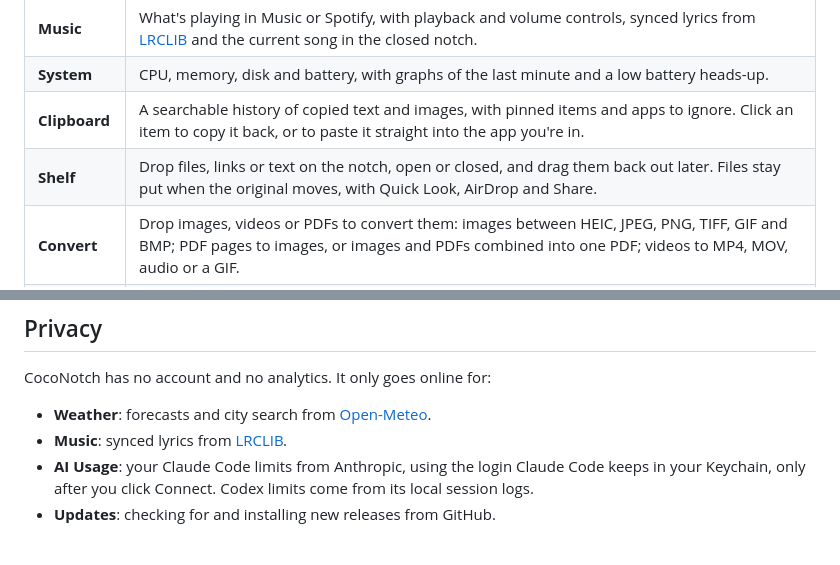
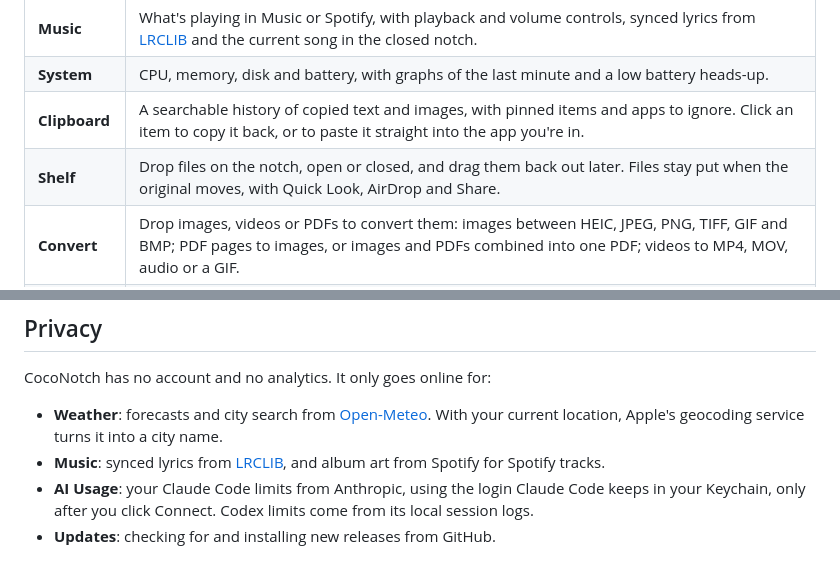
Before and after one commit to juangarcia-ts/coconotch, a Markdown page: README.md, 2 parts joined by grey strips. GitHub-like rendering.

Commit message:
docs: add the banner, move the demo GIF to Widgets and fix the Shelf and Privacy details

```diff
--- a/README.md
+++ b/README.md
@@ -44,7 +46,7 @@ Or download `CocoNotch-<version>.zip` from the [latest release](https://github.c
 | **Music** | What's playing in Music or Spotify, with playback and volume controls, synced lyrics from [LRCLIB](https://lrclib.net) and the current song in the closed notch. |
 | **System** | CPU, memory, disk and battery, with graphs of the last minute and a low battery heads-up. |
 | **Clipboard** | A searchable history of copied text and images, with pinned items and apps to ignore. Click an item to copy it back, or to paste it straight into the app you're in. |
-| **Shelf** | Drop files, links or text on the notch, open or closed, and drag them back out later. Files stay put when the original moves, with Quick Look, AirDrop and Share. |
+| **Shelf** | Drop files on the notch, open or closed, and drag them back out later. Files stay put when the original moves, with Quick Look, AirDrop and Share. |
 | **Convert** | Drop images, videos or PDFs to convert them: images between HEIC, JPEG, PNG, TIFF, GIF and BMP; PDF pages to images, or images and PDFs combined into one PDF; videos to MP4, MOV, audio or a GIF. |
 | **Ask** | Quick answers from Apple Intelligence, made on your Mac so nothing leaves it, with past chats kept if you want them. Needs macOS 26 with Apple Intelligence turned on. |
 | **Camera** | A mirrored preview from any camera, to check how you look before a call. |
@@ -76,8 +78,8 @@ macOS asks for each one the first time a widget needs it:
 
 CocoNotch has no account and no analytics. It only goes online for:
 
-- **Weather**: forecasts and city search from [Open-Meteo](https://open-meteo.com).
-- **Music**: synced lyrics from [LRCLIB](https://lrclib.net).
+- **Weather**: forecasts and city search from [Open-Meteo](https://open-meteo.com). With your current location, Apple's geocoding service turns it into a city name.
+- **Music**: synced lyrics from [LRCLIB](https://lrclib.net), and album art from Spotify for Spotify tracks.
 - **AI Usage**: your Claude Code limits from Anthropic, using the login Claude Code keeps in your Keychain, only after you click Connect. Codex limits come from its local session logs.
 - **Updates**: checking for and installing new releases from GitHub.
 
```
Also changed, not shown: other parts of README.md (+7 -5 lines), docs/banner.jpg (added).
